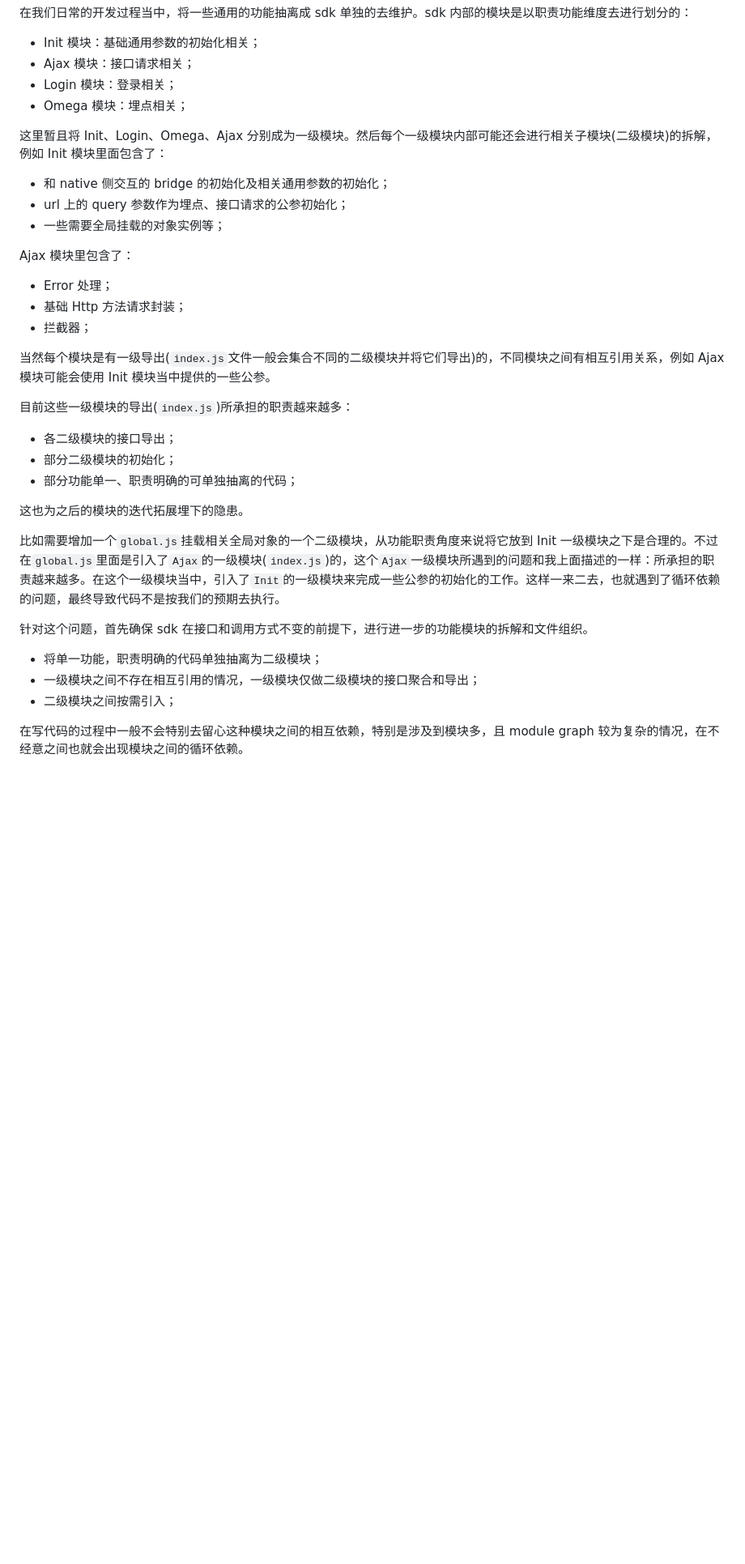
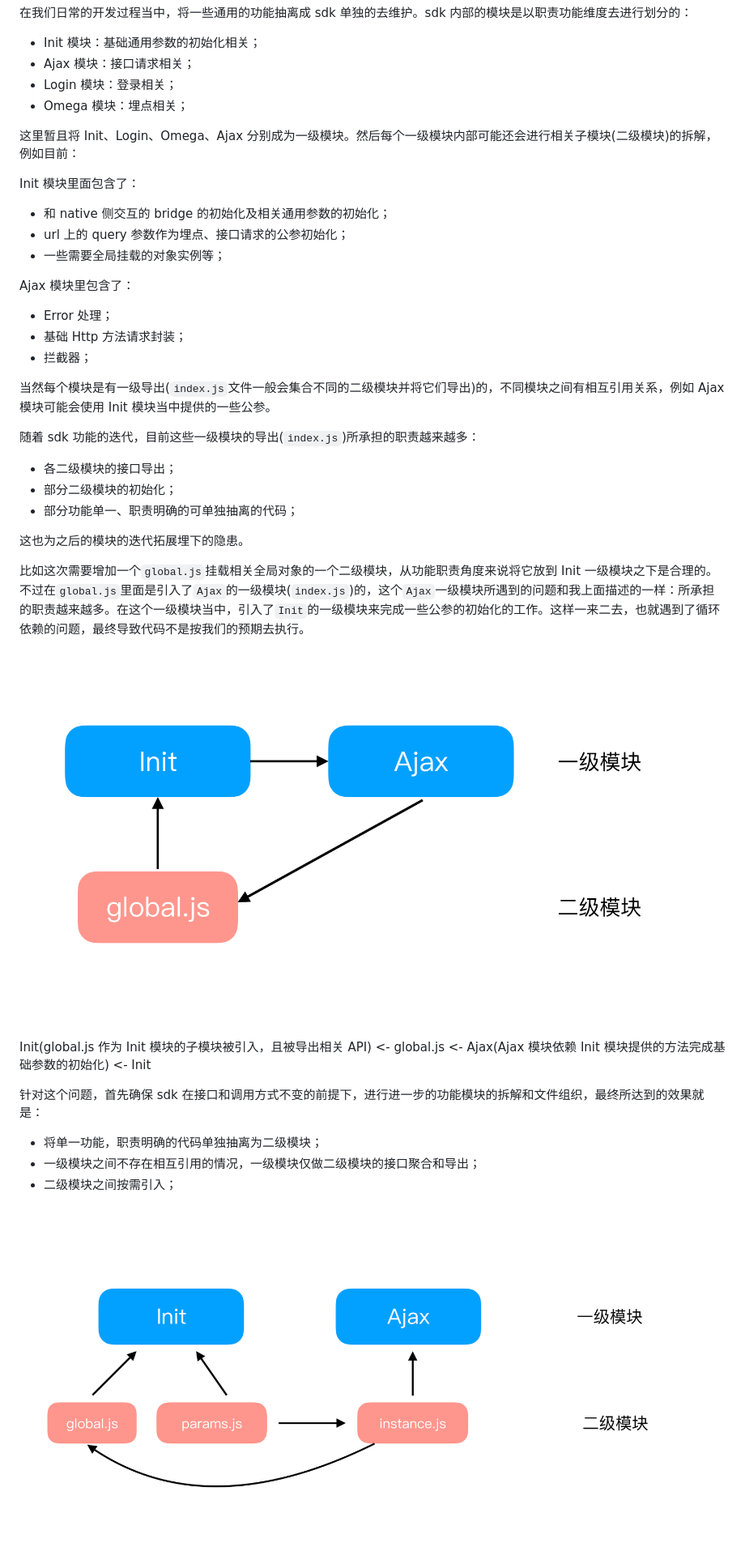
Before and after one commit to CommanderXL/study, a Markdown page: ECMAScript/循环依赖.md, the part around the change printed below. Shown: that part at 81% size. GitHub-like rendering; pictures changed too: images/ECMAScript/circle-dependency-1.png (added), images/ECMAScript/circle-dependency-2.png (added); blank space fills up the shorter version.

```diff
--- a/ECMAScript/循环依赖.md
+++ b/ECMAScript/循环依赖.md
@@ -78,7 +78,9 @@ setAParams({ b: 2 })
 * Login 模块：登录相关；
 * Omega 模块：埋点相关；
 
-这里暂且将 Init、Login、Omega、Ajax 分别成为一级模块。然后每个一级模块内部可能还会进行相关子模块(二级模块)的拆解，例如 Init 模块里面包含了：
+这里暂且将 Init、Login、Omega、Ajax 分别成为一级模块。然后每个一级模块内部可能还会进行相关子模块(二级模块)的拆解，例如目前：
+
+Init 模块里面包含了：
 
 * 和 native 侧交互的 bridge 的初始化及相关通用参数的初始化；
 * url 上的 query 参数作为埋点、接口请求的公参初始化；
@@ -92,7 +94,7 @@ Ajax 模块里包含了：
 
 当然每个模块是有一级导出(`index.js`文件一般会集合不同的二级模块并将它们导出)的，不同模块之间有相互引用关系，例如 Ajax 模块可能会使用 Init 模块当中提供的一些公参。
 
-目前这些一级模块的导出(`index.js`)所承担的职责越来越多：
+随着 sdk 功能的迭代，目前这些一级模块的导出(`index.js`)所承担的职责越来越多：
 
 * 各二级模块的接口导出；
 * 部分二级模块的初始化；
@@ -100,13 +102,17 @@ Ajax 模块里包含了：
 
 这也为之后的模块的迭代拓展埋下的隐患。
 
-比如需要增加一个`global.js`挂载相关全局对象的一个二级模块，从功能职责角度来说将它放到 Init 一级模块之下是合理的。不过在`global.js`里面是引入了`Ajax`的一级模块(`index.js`)的，这个`Ajax`一级模块所遇到的问题和我上面描述的一样：所承担的职责越来越多。在这个一级模块当中，引入了`Init`的一级模块来完成一些公参的初始化的工作。这样一来二去，也就遇到了循环依赖的问题，最终导致代码不是按我们的预期去执行。
+比如这次需要增加一个`global.js`挂载相关全局对象的一个二级模块，从功能职责角度来说将它放到 Init 一级模块之下是合理的。不过在`global.js`里面是引入了`Ajax`的一级模块(`index.js`)的，这个`Ajax`一级模块所遇到的问题和我上面描述的一样：所承担的职责越来越多。在这个一级模块当中，引入了`Init`的一级模块来完成一些公参的初始化的工作。这样一来二去，也就遇到了循环依赖的问题，最终导致代码不是按我们的预期去执行。
 
-针对这个问题，首先确保 sdk 在接口和调用方式不变的前提下，进行进一步的功能模块的拆解和文件组织。
+![circle-dependency-1](../images/ECMAScript/circle-dependency-1.png)
+
+Init(global.js 作为 Init 模块的子模块被引入，且被导出相关 API) <- global.js <- Ajax(Ajax 模块依赖 Init 模块提供的方法完成基础参数的初始化) <- Init
+
+针对这个问题，首先确保 sdk 在接口和调用方式不变的前提下，进行进一步的功能模块的拆解和文件组织，最终所达到的效果就是：
 
 * 将单一功能，职责明确的代码单独抽离为二级模块；
 * 一级模块之间不存在相互引用的情况，一级模块仅做二级模块的接口聚合和导出；
 * 二级模块之间按需引入；
 
-在写代码的过程中一般不会特别去留心这种模块之间的相互依赖，特别是涉及到模块多，且 module graph 较为复杂的情况，在不经意之间也就会出现模块之间的循环依赖。
+![circle-dependency-2](../images/ECMAScript/circle-dependency-2.png)
 
```
Also changed, not shown: other parts of ECMAScript/循环依赖.md (+6 -10 lines), 1 other file.
